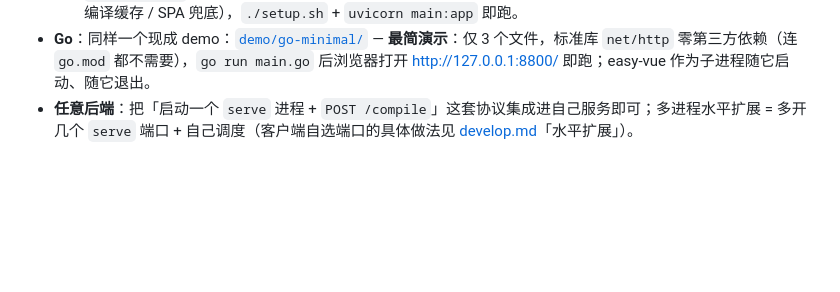
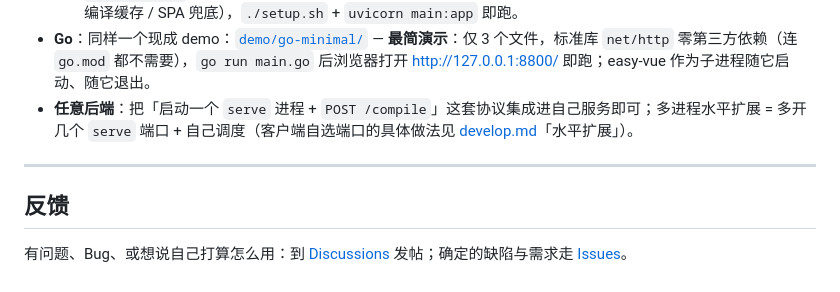
Before and after one commit to easy30/easy-vue, a Markdown page: README.zh.md, the part around the change. Rendered like a GitHub page; blank space fills up the shorter version.

Commit message:
docs: README 补充 Discussions/Issues 反馈入口

```diff
--- a/README.zh.md
+++ b/README.zh.md
@@ -205,3 +205,9 @@ curl -s -XPOST 127.0.0.1:9000/compile -d '{"filename":"/no/such.vue"}'
   - [`demo/python/`](./demo/python/) — **完整一体化演示**：FastAPI + Uvicorn，复刻 vue4j 的请求过滤语义（mock API / 路由排除 / 编译缓存 / SPA 兜底），`./setup.sh` + `uvicorn main:app` 即跑。
 - **Go**：同样一个现成 demo：[`demo/go-minimal/`](./demo/go-minimal/) — **最简演示**：仅 3 个文件，标准库 `net/http` 零第三方依赖（连 `go.mod` 都不需要），`go run main.go` 后浏览器打开 http://127.0.0.1:8800/ 即跑；easy-vue 作为子进程随它启动、随它退出。
 - **任意后端**：把「启动一个 `serve` 进程 + `POST /compile`」这套协议集成进自己服务即可；多进程水平扩展 = 多开几个 `serve` 端口 + 自己调度（客户端自选端口的具体做法见 [develop.md](./develop.md)「水平扩展」）。
+
+---
+
+## 反馈
+
+有问题、Bug、或想说自己打算怎么用：到 [Discussions](https://github.com/easy30/easy-vue/discussions) 发帖；确定的缺陷与需求走 [Issues](https://github.com/easy30/easy-vue/issues)。
```
Also changed, not shown: README.md (+4 -0 lines).
